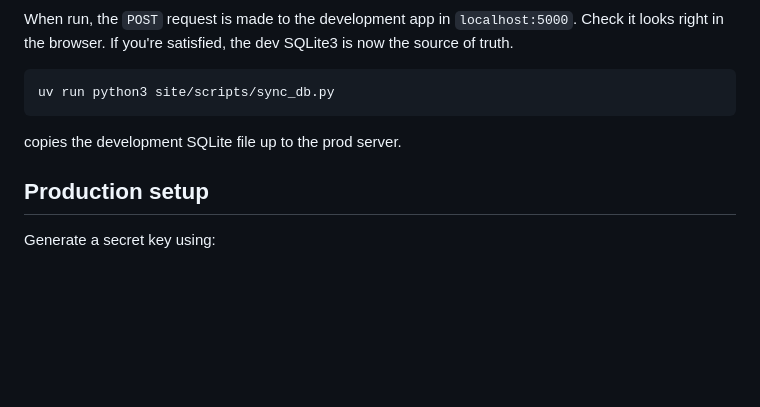
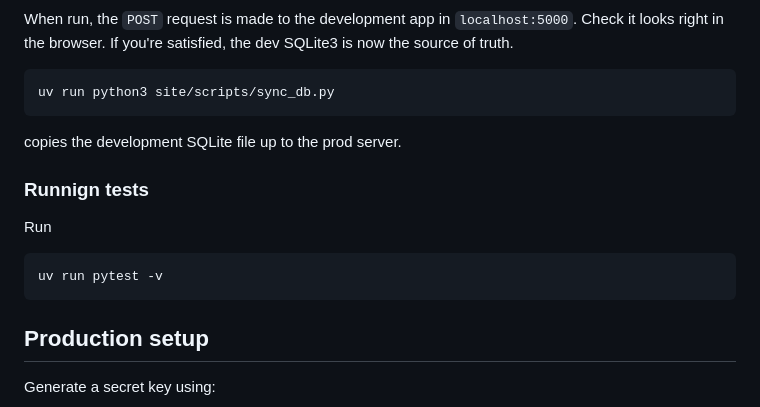
Before and after one commit to ayahusseini/book-reviews, a Markdown page: README.md, the part around the change. Rendered like a GitHub page; blank space fills up the shorter version.

Commit message:
updated readme with testing instructions

````diff
--- a/README.md
+++ b/README.md
@@ -118,6 +118,14 @@ uv run python3 site/scripts/sync_db.py
 
 copies the development SQLite file up to the prod server.
 
+### Runnign tests
+
+Run
+
+```
+uv run pytest -v
+```
+
 ## Production setup
 
 Generate a secret key using:
````
